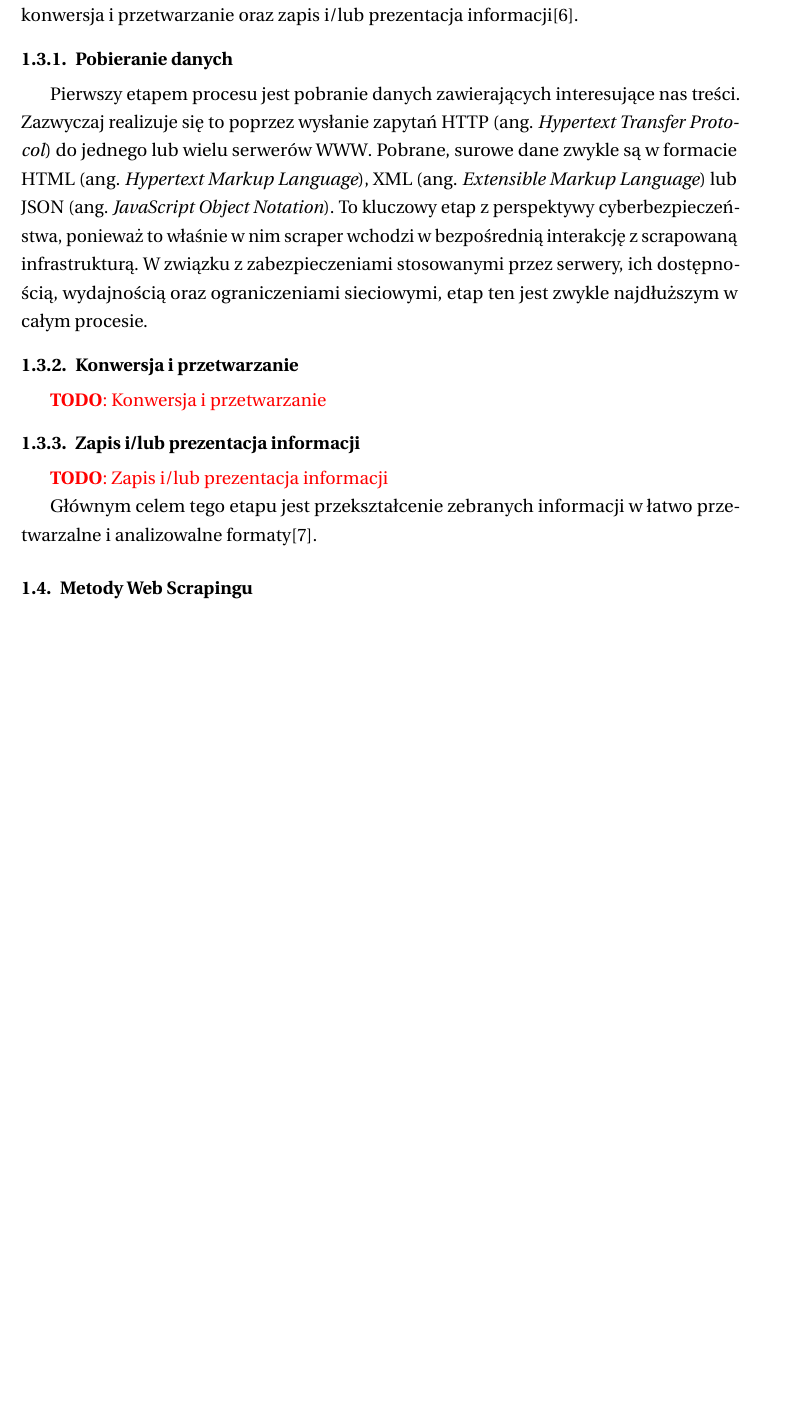
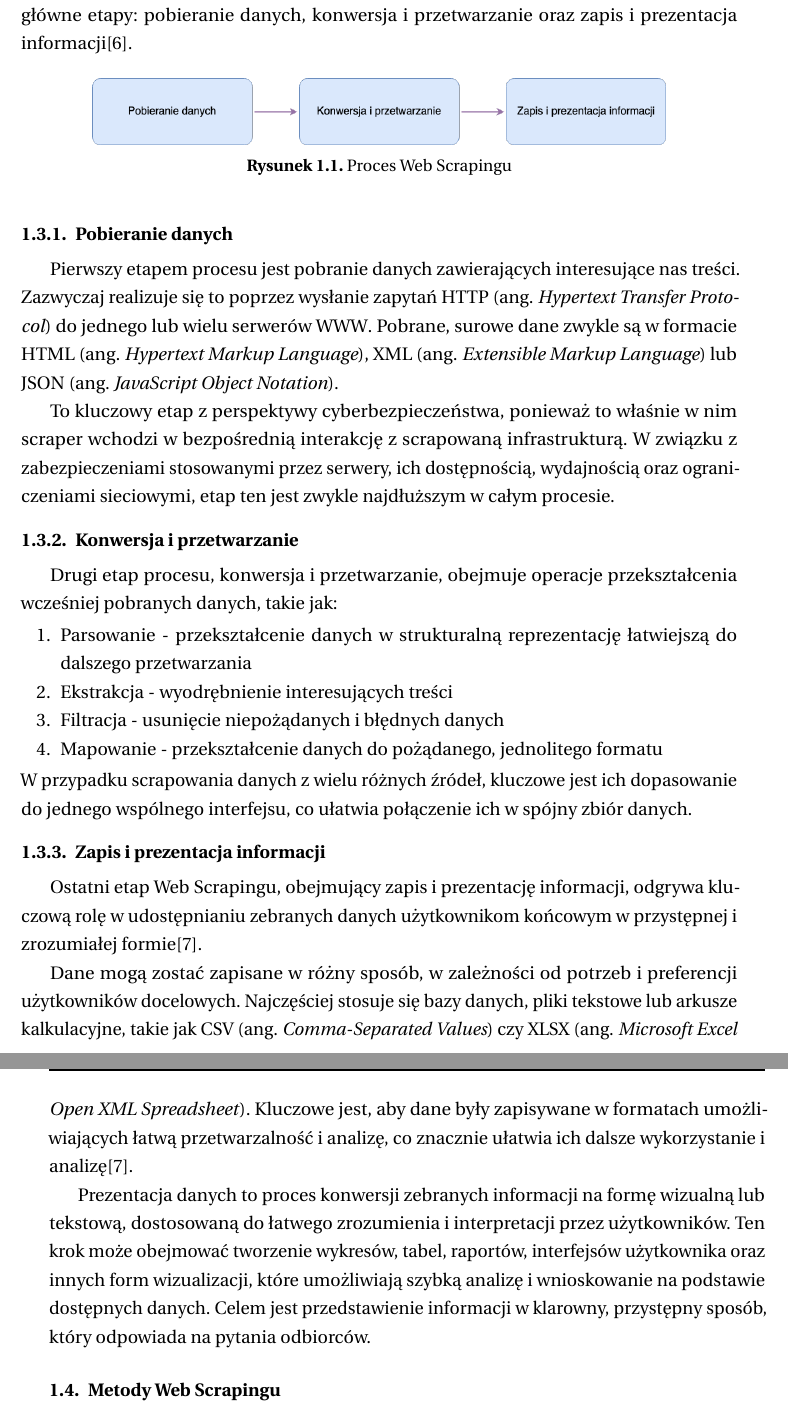
Before and after one commit to tulski-thesis/thesis, a LaTeX thesis (main.tex, which reads tex/teoria.tex): part of page 8 of 36 before the commit and two parts of pages 8 and 9 of 37 after it, the two joined at a grey line, cut so that both start at the same text, the shorter picture padded with empty space. Compiled offline with pdfLaTeX.

Commit message:
teoria, proces web scrpaingu

```diff
--- a/main.tex
+++ b/main.tex
@@ -98,6 +98,8 @@
 \acronym{HTML}{Hypertext Markup Language}
 \acronym{XML}{Extensible Markup Language}
 \acronym{JSON}{JavaScript Object Notation}
+\acronym{CSV}{Comma-Separated Values}
+\acronym{XLSX}{Microsoft Excel Open XML Spreadsheet}
 
 \newpage
 \appendix
--- a/tex/teoria.tex
+++ b/tex/teoria.tex
@@ -34,24 +34,46 @@ Dane te wykorzystywane są w różnych celach, od automatycznego rozpoznawania o
 
 \subsection{Proces Web Scrapingu}\label{subsec:web-scraping-process}
 
-Proces Web Scrapingu można podzielić na trzy główne etapy: pobieranie danych, konwersja i przetwarzanie oraz zapis i/lub prezentacja informacji\cite{persson}.
+Proces Web Scrapingu, jak przedstawiono na rysunku \ref{fig:scraping-process}, można podzielić na trzy główne etapy: pobieranie danych, konwersja i przetwarzanie oraz zapis i prezentacja informacji\cite{persson}.
+
+\begin{figure}[H]
+    \centering
+    \includegraphics[width=0.8\textwidth]{img/scraping-process}
+    \caption{Proces Web Scrapingu}
+    \label{fig:scraping-process}
+\end{figure}
 
 \subsubsection{Pobieranie danych}
 
 Pierwszy etapem procesu jest pobranie danych zawierających interesujące nas treści.
 Zazwyczaj realizuje się to poprzez wysłanie zapytań HTTP (ang. \emph{Hypertext Transfer Protocol}) do jednego lub wielu serwerów WWW\@.
 Pobrane, surowe dane zwykle są w formacie HTML (ang. \emph{Hypertext Markup Language}), XML (ang. \emph{Extensible Markup Language}) lub JSON (ang. \emph{JavaScript Object Notation}).
+
 To kluczowy etap z perspektywy cyberbezpieczeństwa, ponieważ to właśnie w nim scraper wchodzi w bezpośrednią interakcję z scrapowaną infrastrukturą.
 W związku z zabezpieczeniami stosowanymi przez serwery, ich dostępnością, wydajnością oraz ograniczeniami sieciowymi, etap ten jest zwykle najdłuższym w całym procesie.
 
 \subsubsection{Konwersja i przetwarzanie}
 
-\todo{Konwersja i przetwarzanie}
+Drugi etap procesu, konwersja i przetwarzanie, obejmuje operacje przekształcenia wcześniej pobranych danych, takie jak:
+\begin{enumerate}
+    \item Parsowanie - przekształcenie danych w strukturalną reprezentację łatwiejszą do dalszego przetwarzania
+    \item Ekstrakcja - wyodrębnienie interesujących treści
+    \item Filtracja - usunięcie niepożądanych i błędnych danych
+    \item Mapowanie - przekształcenie danych do pożądanego, jednolitego formatu
+\end{enumerate}
 
-\subsubsection{Zapis i/lub prezentacja informacji}
+\noindent W przypadku scrapowania danych z wielu różnych źródeł, kluczowe jest ich dopasowanie do jednego wspólnego interfejsu, co ułatwia połączenie ich w spójny zbiór danych.
 
-\todo{Zapis i/lub prezentacja informacji}
+\subsubsection{Zapis i prezentacja informacji}
 
-Głównym celem tego etapu jest przekształcenie zebranych informacji w łatwo przetwarzalne i analizowalne formaty\cite{iee-state-of-the-art}.
+Ostatni etap Web Scrapingu, obejmujący zapis i prezentację informacji, odgrywa kluczową rolę w udostępnianiu zebranych danych użytkownikom końcowym w przystępnej i zrozumiałej formie\cite{iee-state-of-the-art}.
+
+Dane mogą zostać zapisane w różny sposób, w zależności od potrzeb i preferencji użytkowników docelowych.
+Najczęściej stosuje się bazy danych, pliki tekstowe lub arkusze kalkulacyjne, takie jak CSV (ang. \emph{Comma-Separated Values}) czy XLSX (ang. \emph{Microsoft Excel Open XML Spreadsheet}).
+Kluczowe jest, aby dane były zapisywane w formatach umożliwiających łatwą przetwarzalność i analizę, co znacznie ułatwia ich dalsze wykorzystanie i analizę\cite{iee-state-of-the-art}.
+
+Prezentacja danych to proces konwersji zebranych informacji na formę wizualną lub tekstową, dostosowaną do łatwego zrozumienia i interpretacji przez użytkowników.
+Ten krok może obejmować tworzenie wykresów, tabel, raportów, interfejsów użytkownika oraz innych form wizualizacji, które umożliwiają szybką analizę i wnioskowanie na podstawie dostępnych danych.
+Celem jest przedstawienie informacji w klarowny, przystępny sposób, który odpowiada na pytania odbiorców.
 
 \subsection{Metody Web Scrapingu}\label{subsec:web-scraping-methods}
```
Also changed, not shown: img/scraping-process.png (added), tex/teoria.tex (8 more changed lines), 1 other file.
